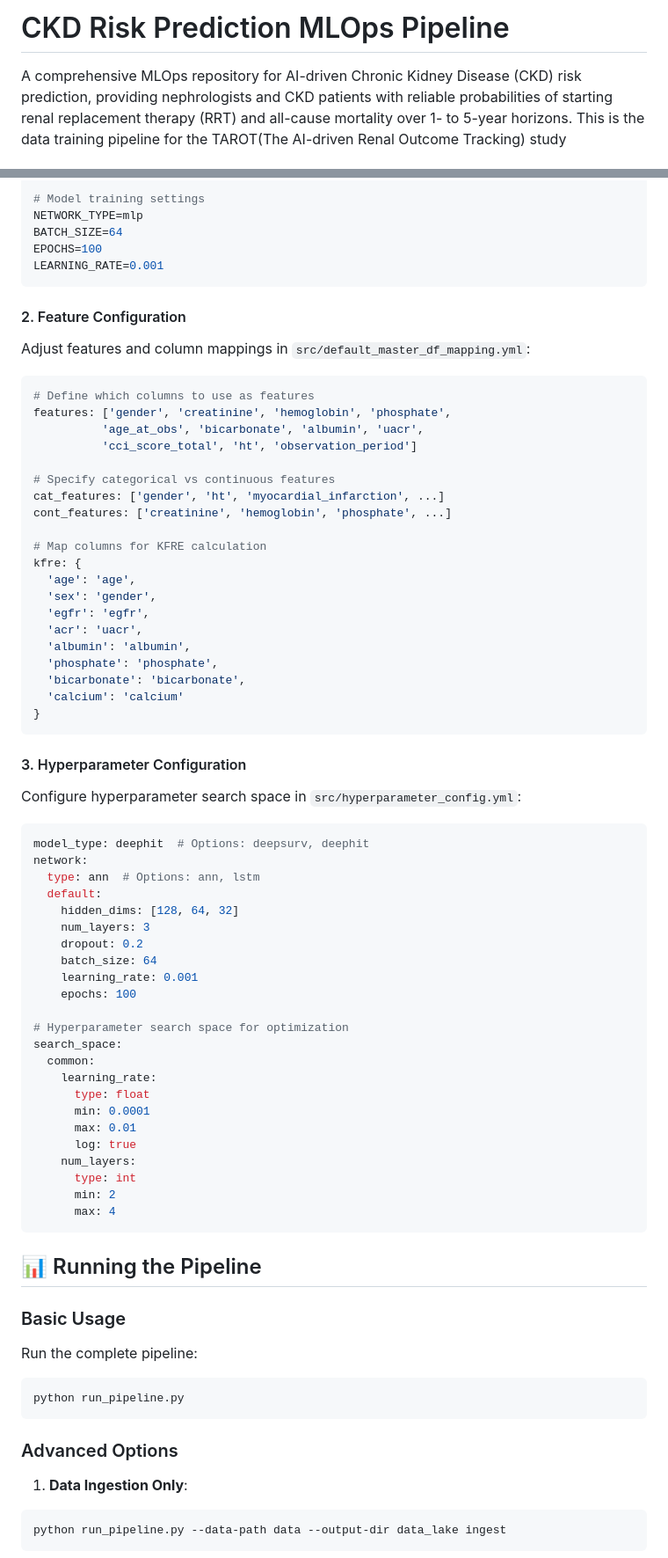
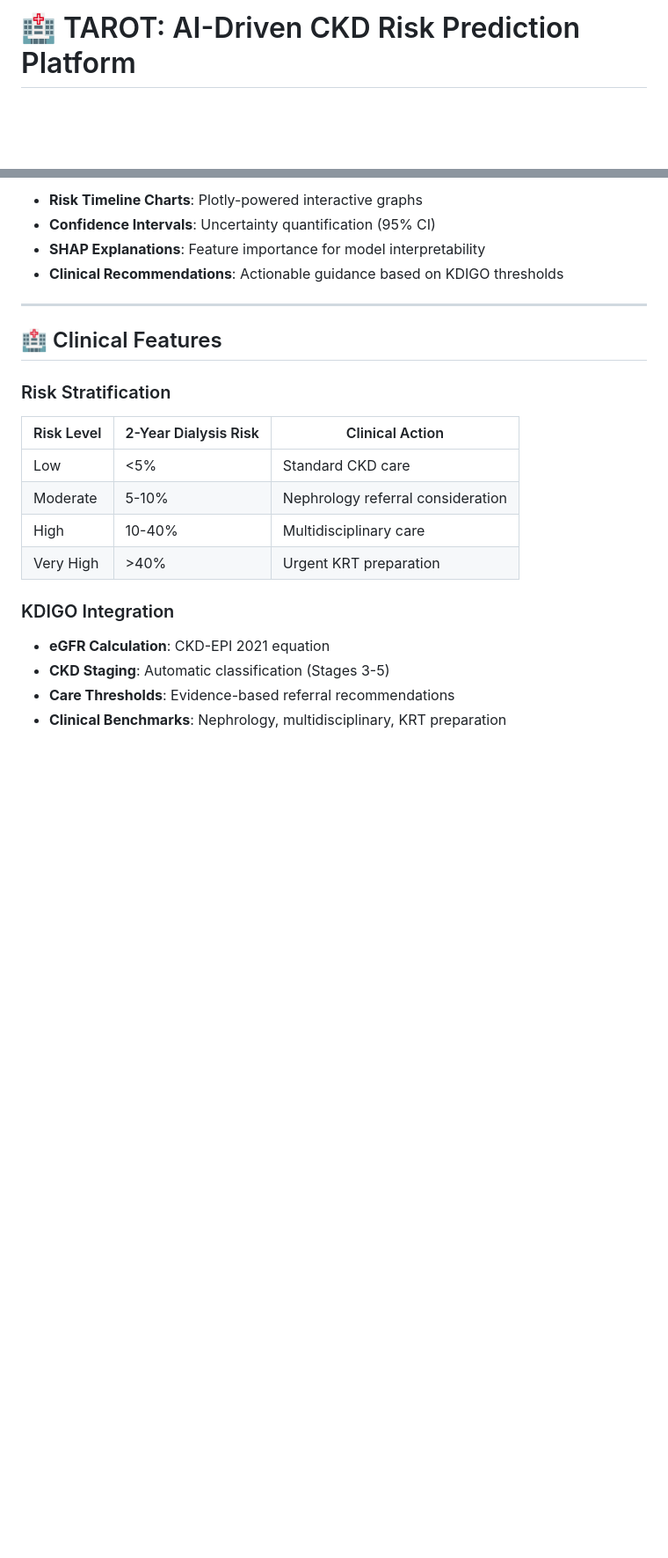
Before and after one commit to leungkcofficial/tarot-train, a Markdown page: README.md, 2 parts joined by grey strips. Shown at 88% size. Drawn GitHub-style; blank space fills up the shorter version.

````diff
--- a/README.md
+++ b/README.md
@@ -1,5 +1,4 @@
-# CKD Risk Prediction MLOps Pipeline
+# 🏥 TAROT: AI-Driven CKD Risk Prediction Platform
 
-A comprehensive MLOps repository for AI-driven Chronic Kidney Disease (CKD) risk prediction, providing nephrologists and CKD patients with reliable probabilities of starting renal replacement therapy (RRT) and all-cause mortality over 1- to 5-year horizons.
-This is the data training pipeline for the TAROT(The AI-driven Renal Outcome Tracking) study
+<div align="center">
 
@@ -99,81 +128,26 @@ RANDOM_SEED=42
 
-# Model training settings
-NETWORK_TYPE=mlp
-BATCH_SIZE=64
-EPOCHS=100
-LEARNING_RATE=0.001
-```
+- **Risk Timeline Charts**: Plotly-powered interactive graphs
+- **Confidence Intervals**: Uncertainty quantification (95% CI)
+- **SHAP Explanations**: Feature importance for model interpretability
+- **Clinical Recommendations**: Actionable guidance based on KDIGO thresholds
 
-#### 2. Feature Configuration
+---
 
-Adjust features and column mappings in `src/default_master_df_mapping.yml`:
+## 🏥 Clinical Features
 
-```yaml
-# Define which columns to use as features
-features: ['gender', 'creatinine', 'hemoglobin', 'phosphate',
-          'age_at_obs', 'bicarbonate', 'albumin', 'uacr',
-          'cci_score_total', 'ht', 'observation_period']
+### Risk Stratification
 
-# Specify categorical vs continuous features
-cat_features: ['gender', 'ht', 'myocardial_infarction', ...]
-cont_features: ['creatinine', 'hemoglobin', 'phosphate', ...]
+| Risk Level | 2-Year Dialysis Risk | Clinical Action |
+|------------|---------------------|-----------------|
+| Low | <5% | Standard CKD care |
+| Moderate | 5-10% | Nephrology referral consideration |
+| High | 10-40% | Multidisciplinary care |
+| Very High | >40% | Urgent KRT preparation |
 
-# Map columns for KFRE calculation
-kfre: {
-  'age': 'age',
-  'sex': 'gender',
-  'egfr': 'egfr',
-  'acr': 'uacr',
-  'albumin': 'albumin',
-  'phosphate': 'phosphate',
-  'bicarbonate': 'bicarbonate',
-  'calcium': 'calcium'
-}
-```
+### KDIGO Integration
 
-#### 3. Hyperparameter Configuration
+- **eGFR Calculation**: CKD-EPI 2021 equation
+- **CKD Staging**: Automatic classification (Stages 3-5)
+- **Care Thresholds**: Evidence-based referral recommendations
+- **Clinical Benchmarks**: Nephrology, multidisciplinary, KRT preparation
 
-Configure hyperparameter search space in `src/hyperparameter_config.yml`:
-
-```yaml
-model_type: deephit  # Options: deepsurv, deephit
-network:
-  type: ann  # Options: ann, lstm
-  default:
-    hidden_dims: [128, 64, 32]
-    num_layers: 3
-    dropout: 0.2
-    batch_size: 64
-    learning_rate: 0.001
-    epochs: 100
-
-# Hyperparameter search space for optimization
-search_space:
-  common:
-    learning_rate:
-      type: float
-      min: 0.0001
-      max: 0.01
-      log: true
-    num_layers:
-      type: int
-      min: 2
-      max: 4
-```
-
-## 📊 Running the Pipeline
-
-### Basic Usage
-
-Run the complete pipeline:
-```bash
-python run_pipeline.py
-```
-
-### Advanced Options
-
-1. **Data Ingestion Only**:
-```bash
-python run_pipeline.py --data-path data --output-dir data_lake ingest
-```
-
````
Also changed, not shown: other parts of README.md (+279 -109 lines).
